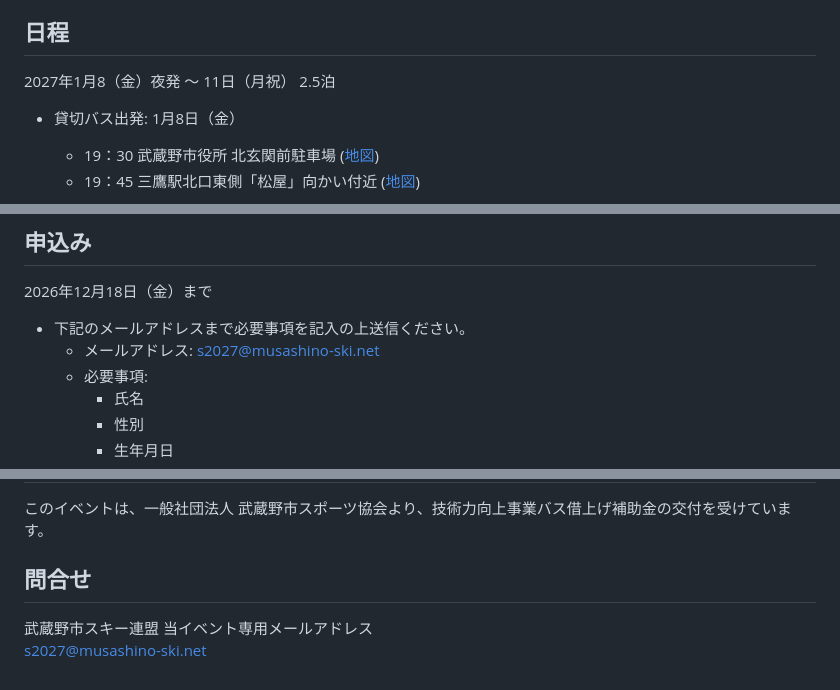
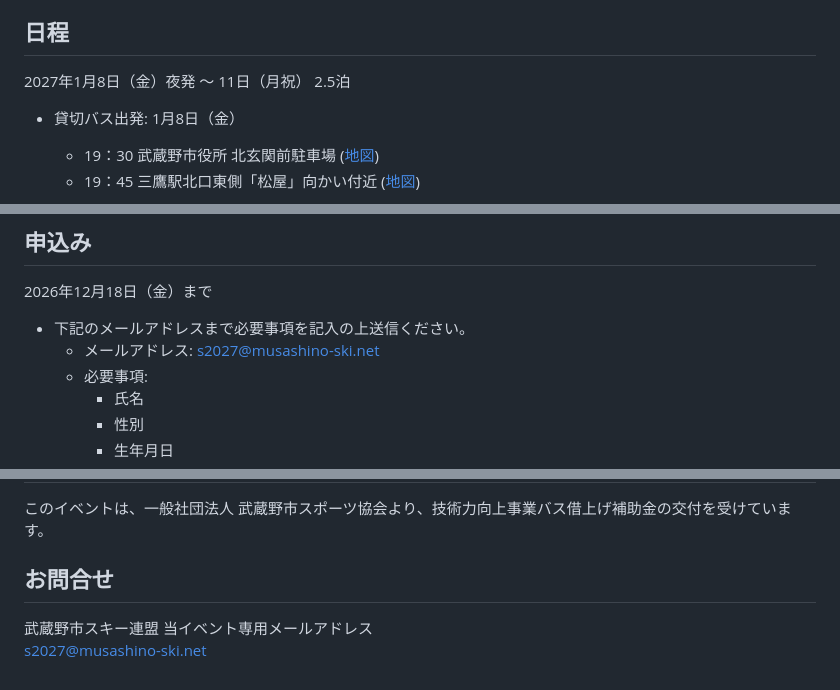
Before and after one commit to musashinoshiski/website, a Markdown page: docs/s2027/info.md, 3 parts joined by grey strips. Drawn GitHub-style.

```diff
--- a/docs/s2027/info.md
+++ b/docs/s2027/info.md
@@ -5,7 +5,7 @@
 今年も志賀高原で武蔵野市スキー連盟下のクラブ員と一般市民の皆様を対象にしたスキー技術力向上合宿の参加者を募集いたします。尚、毎年お世話になっているホテル大六さまより、宿泊費の値上げの提示がありました。値上げ分は会費にそのまま上乗せさせていただきます。会費が高額になってしまうのは承知しておりますが、何卒ご理解のほどをよろしくお願いいたします。みなさまの参加を心からお待ちしています。
 
 ## 日程
-2027年1月8（金）夜発 ～ 11日（月祝） 2.5泊
+2027年1月8日（金）夜発 ～ 11日（月祝） 2.5泊
 
 - 貸切バス出発: 1月8日（金）
   - 19：30 武蔵野市役所 北玄関前駐車場 ([地図](https://maps.app.goo.gl/TQ515HoJF3amSA5X8))
@@ -57,7 +57,7 @@ TEL: 0269-34-2210
 2026年12月18日（金）まで
 
 - 下記のメールアドレスまで必要事項を記入の上送信ください。
-  - メールアドレス: s2027@musashino-ski.net
+  - メールアドレス: [s2027@musashino-ski.net](mailto:s2027@musashino-ski.net)
   - 必要事項:
     - 氏名
     - 性別
@@ -84,6 +84,6 @@ TEL: 0269-34-2210
 ## 協力
 このイベントは、一般社団法人 武蔵野市スポーツ協会より、技術力向上事業バス借上げ補助金の交付を受けています。
 
-## 問合せ
+## お問合せ
 武蔵野市スキー連盟 当イベント専用メールアドレス\
-s2027@musashino-ski.net
+[s2027@musashino-ski.net](mailto:s2027@musashino-ski.net)
```
Also changed, not shown: docs/w2027/info.md (+8 -2 lines).
